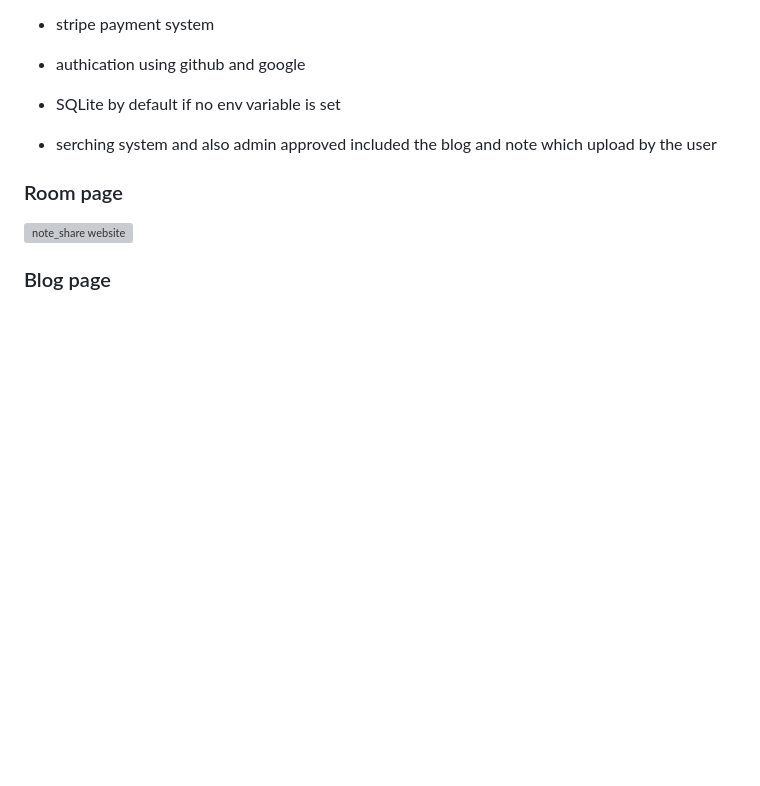
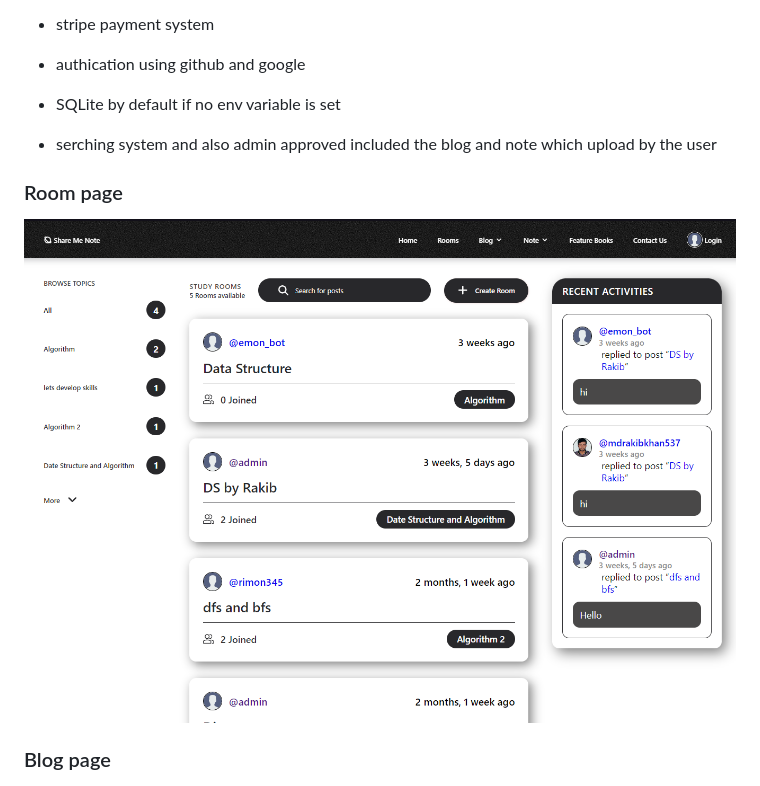
Before and after one commit to shrimon347/studybuddy, a Markdown page: README.md, the part around the change. GitHub-like rendering; blank space fills up the shorter version; grey boxes are pictures that could not be loaded.

Commit message:
Update  link

```diff
--- a/README.md
+++ b/README.md
@@ -31,7 +31,7 @@ This is the project of my 8tth semester of my university. In this project we can
 
 
 ### Room page
-![note_share website](https://github.com/shrimon347/studybuddy/blob/master/image/rooms.PNGraw=true)
+![note_share website](https://github.com/shrimon347/studybuddy/blob/master/image/rooms.PNG?raw=true)
 ### Blog page
 ![note_share website](https://github.com/shrimon347/studybuddy/blob/master/image/blogs.PNG?raw=true)
 ### blog Details page
```
